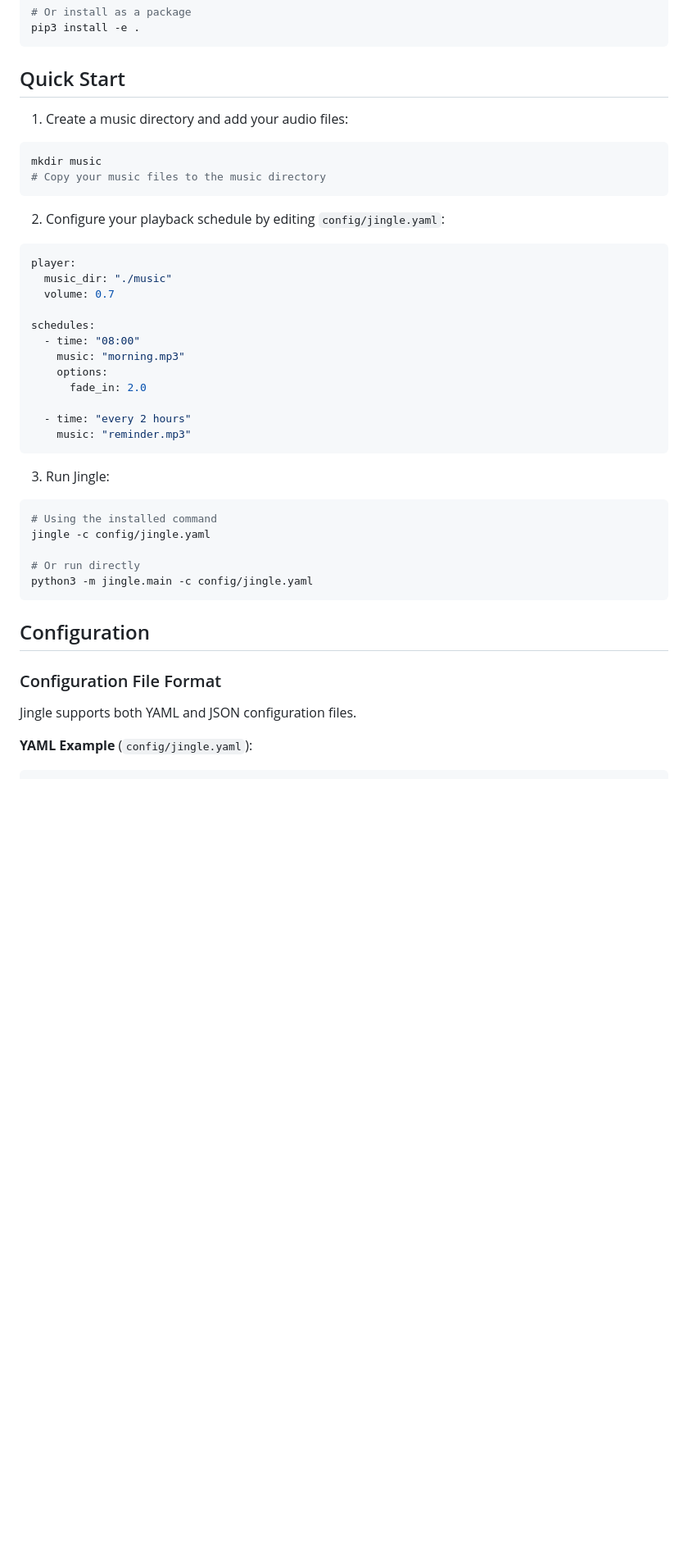
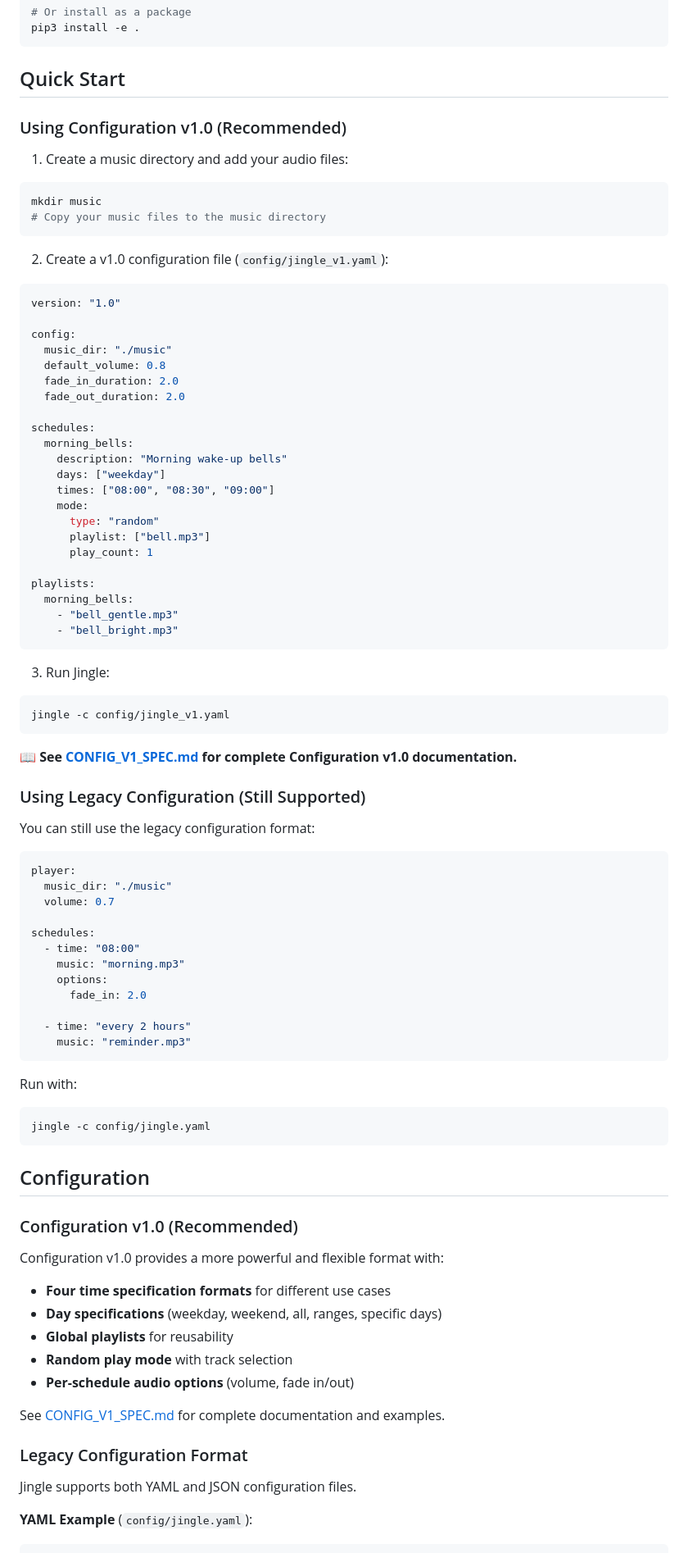
Before and after one commit to colinwang1703/jingle, a Markdown page: README.md, the part around one of its changes. Shown at 82% size. Drawn GitHub-style; blank space fills up the shorter version.

Commit message:
Add comprehensive documentation for Configuration v1.0
Co-authored-by: colinwang1703 <130272612+colinwang1703@users.noreply.github.com>

````diff
--- a/README.md
+++ b/README.md
@@ -39,13 +41,51 @@ pip3 install -e .
 
 ## Quick Start
 
+### Using Configuration v1.0 (Recommended)
+
 1. Create a music directory and add your audio files:
 ```bash
 mkdir music
 # Copy your music files to the music directory
 ```
 
-2. Configure your playback schedule by editing `config/jingle.yaml`:
+2. Create a v1.0 configuration file (`config/jingle_v1.yaml`):
+```yaml
+version: "1.0"
+
+config:
+  music_dir: "./music"
+  default_volume: 0.8
+  fade_in_duration: 2.0
+  fade_out_duration: 2.0
+
+schedules:
+  morning_bells:
+    description: "Morning wake-up bells"
+    days: ["weekday"]
+    times: ["08:00", "08:30", "09:00"]
+    mode:
+      type: "random"
+      playlist: ["bell.mp3"]
+      play_count: 1
+
+playlists:
+  morning_bells:
+    - "bell_gentle.mp3"
+    - "bell_bright.mp3"
+```
+
+3. Run Jingle:
+```bash
+jingle -c config/jingle_v1.yaml
+```
+
+**📖 See [CONFIG_V1_SPEC.md](CONFIG_V1_SPEC.md) for complete Configuration v1.0 documentation.**
+
+### Using Legacy Configuration (Still Supported)
+
+You can still use the legacy configuration format:
+
 ```yaml
 player:
   music_dir: "./music"
@@ -61,18 +101,25 @@ schedules:
     music: "reminder.mp3"
 ```
 
-3. Run Jingle:
+Run with:
 ```bash
-# Using the installed command
 jingle -c config/jingle.yaml
-
-# Or run directly
-python3 -m jingle.main -c config/jingle.yaml
 ```
 
 ## Configuration
 
-### Configuration File Format
+### Configuration v1.0 (Recommended)
+
+Configuration v1.0 provides a more powerful and flexible format with:
+- **Four time specification formats** for different use cases
+- **Day specifications** (weekday, weekend, all, ranges, specific days)
+- **Global playlists** for reusability
+- **Random play mode** with track selection
+- **Per-schedule audio options** (volume, fade in/out)
+
+See [CONFIG_V1_SPEC.md](CONFIG_V1_SPEC.md) for complete documentation and examples.
+
+### Legacy Configuration Format
 
 Jingle supports both YAML and JSON configuration files.
 
````
Also changed, not shown: other parts of README.md (+3 -1 lines), CONFIG_V1_SPEC.md (added, +517 -0 lines).
